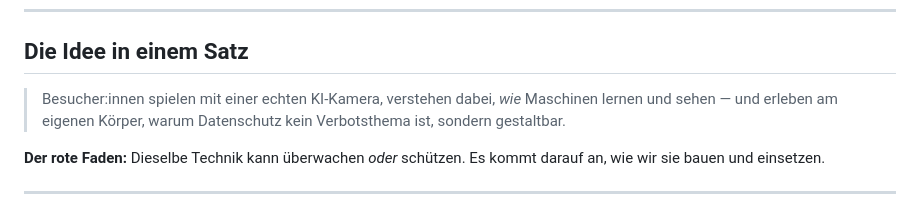
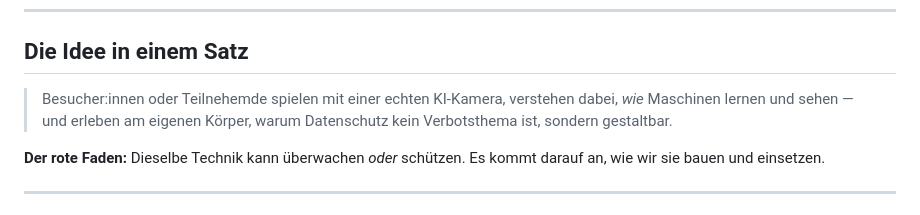
Before and after one commit to danvers/ailab2go, a Markdown page: workshop/leitfaden.md, the part around the change. GitHub-like rendering.

```diff
--- a/workshop/leitfaden.md
+++ b/workshop/leitfaden.md
@@ -9,7 +9,7 @@ eigenen Handys/Laptops, es ist keine App-Installation nötig.
 
 ## Die Idee in einem Satz
 
-> Besucher:innen spielen mit einer echten KI-Kamera, verstehen dabei, *wie*
+> Besucher:innen oder Teilnehemde spielen mit einer echten KI-Kamera, verstehen dabei, *wie*
 > Maschinen lernen und sehen — und erleben am eigenen Körper, warum
 > Datenschutz kein Verbotsthema ist, sondern gestaltbar.
 
```
